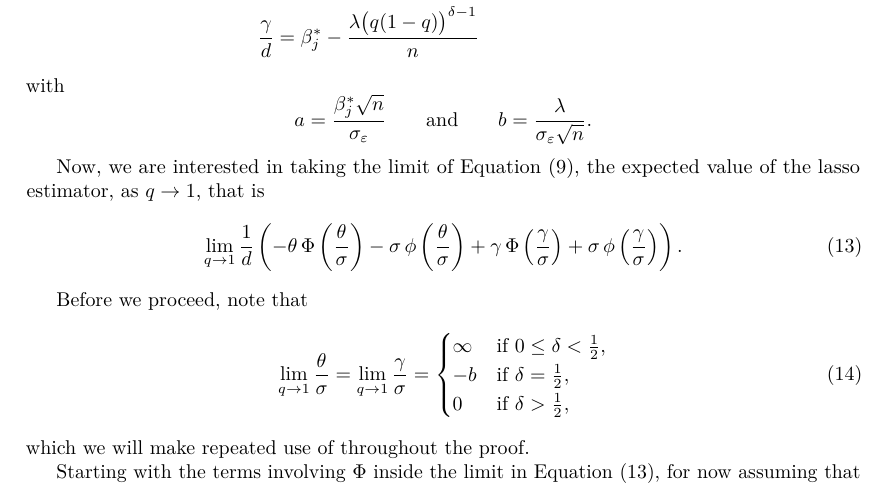
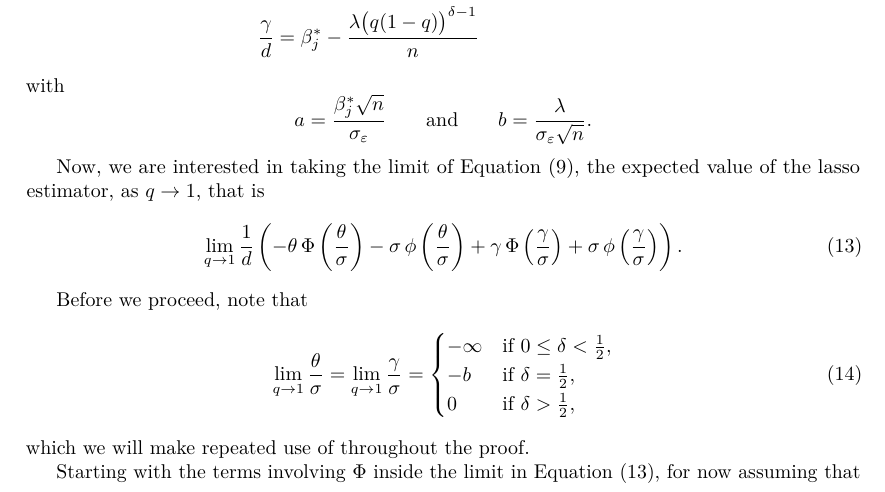
Before and after one commit to jolars/normreg, a LaTeX document (paper/normreg.tex): part of page 10 of 20, cut so that both start at the same text. Compiled offline with pdfLaTeX.

Commit message:
fix(paper): fix sign in cases def

```diff
--- a/paper/normreg.tex
+++ b/paper/normreg.tex
@@ -445,9 +445,9 @@ bias is under mean-centering and scaling with \(s = (q - q^2)^\delta\), \(\delta
     \label{eq:eval-sigma-limits}
     \lim_{q \rightarrow 1} \frac{\theta}{\sigma} = \lim_{q \rightarrow 1} \frac{\gamma}{\sigma} =
     \begin{cases}
-      \infty & \text{if } 0 \leq \delta < \frac{1}{2}, \\
-      -b     & \text{if } \delta = \frac{1}{2},        \\
-      0      & \text{if } \delta > \frac{1}{2},
+      -\infty & \text{if } 0 \leq \delta < \frac{1}{2}, \\
+      -b      & \text{if } \delta = \frac{1}{2},        \\
+      0       & \text{if } \delta > \frac{1}{2},
     \end{cases}
   \end{equation}
   which we will make repeated use of throughout the proof.
```
